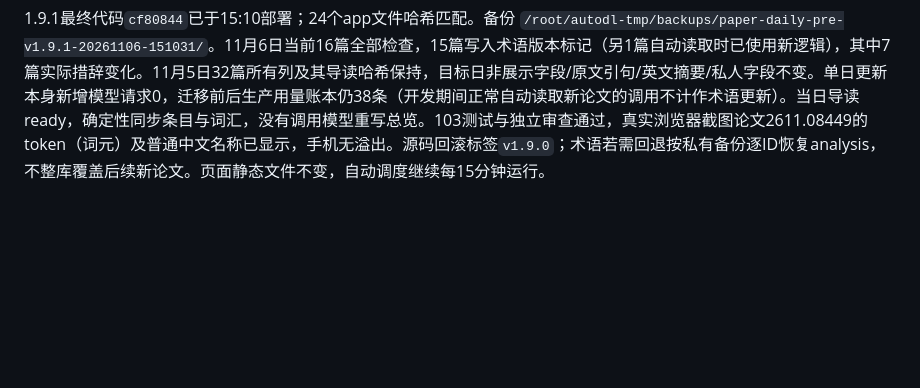
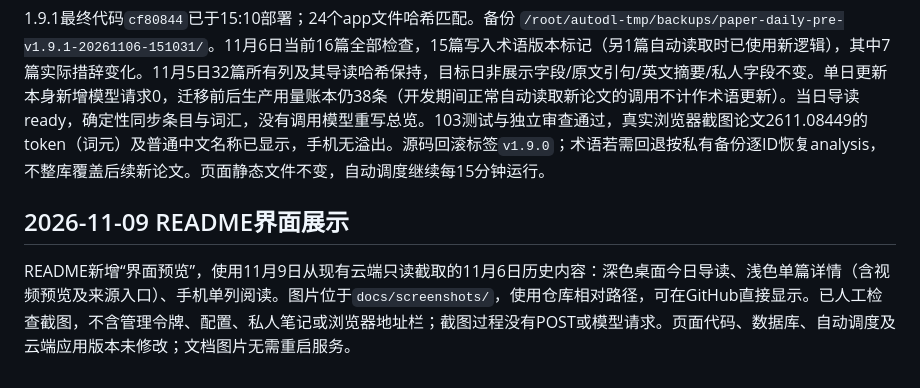
Before and after one commit to lsclsc2026/huggingface-abstract, a Markdown page: HANDOFF.md, the part around the change. Drawn GitHub-style; blank space fills up the shorter version.

```diff
--- a/HANDOFF.md
+++ b/HANDOFF.md
@@ -108,3 +108,7 @@ AutoDL无systemd，screen不保证容器/宿主重启后自恢复。部署模板
 术语更新同时确定性同步当日已ready且原指纹匹配的导读条目与指纹，避免仅因词汇替换触发下一轮模型重写；不改变已有stale导读状态。
 
 1.9.1最终代码`cf80844`已于15:10部署；24个app文件哈希匹配。备份 `/root/autodl-tmp/backups/paper-daily-pre-v1.9.1-20261106-151031/`。11月6日当前16篇全部检查，15篇写入术语版本标记（另1篇自动读取时已使用新逻辑），其中7篇实际措辞变化。11月5日32篇所有列及其导读哈希保持，目标日非展示字段/原文引句/英文摘要/私人字段不变。单日更新本身新增模型请求0，迁移前后生产用量账本仍38条（开发期间正常自动读取新论文的调用不计作术语更新）。当日导读ready，确定性同步条目与词汇，没有调用模型重写总览。103测试与独立审查通过，真实浏览器截图论文2611.08449的token（词元）及普通中文名称已显示，手机无溢出。源码回滚标签`v1.9.0`；术语若需回退按私有备份逐ID恢复analysis，不整库覆盖后续新论文。页面静态文件不变，自动调度继续每15分钟运行。
+
+## 2026-11-09 README界面展示
+
+README新增“界面预览”，使用11月9日从现有云端只读截取的11月6日历史内容：深色桌面今日导读、浅色单篇详情（含视频预览及来源入口）、手机单列阅读。图片位于`docs/screenshots/`，使用仓库相对路径，可在GitHub直接显示。已人工检查截图，不含管理令牌、配置、私人笔记或浏览器地址栏；截图过程没有POST或模型请求。页面代码、数据库、自动调度及云端应用版本未修改；文档图片无需重启服务。
```
Also changed, not shown: README.md (+22 -0 lines), docs/screenshots/daily-briefing.png (added), docs/screenshots/mobile-reading.png (added), docs/screenshots/paper-detail.png (added).
